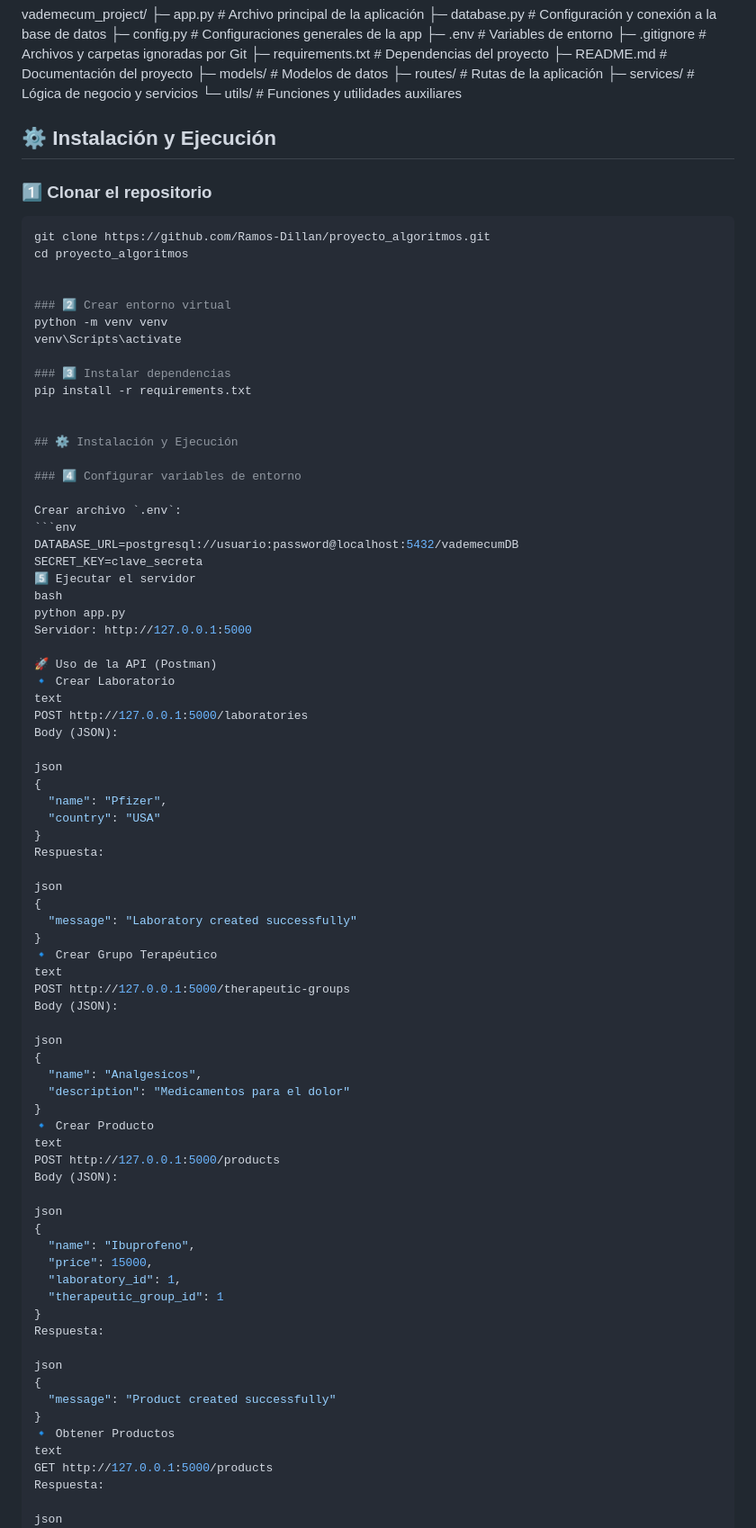
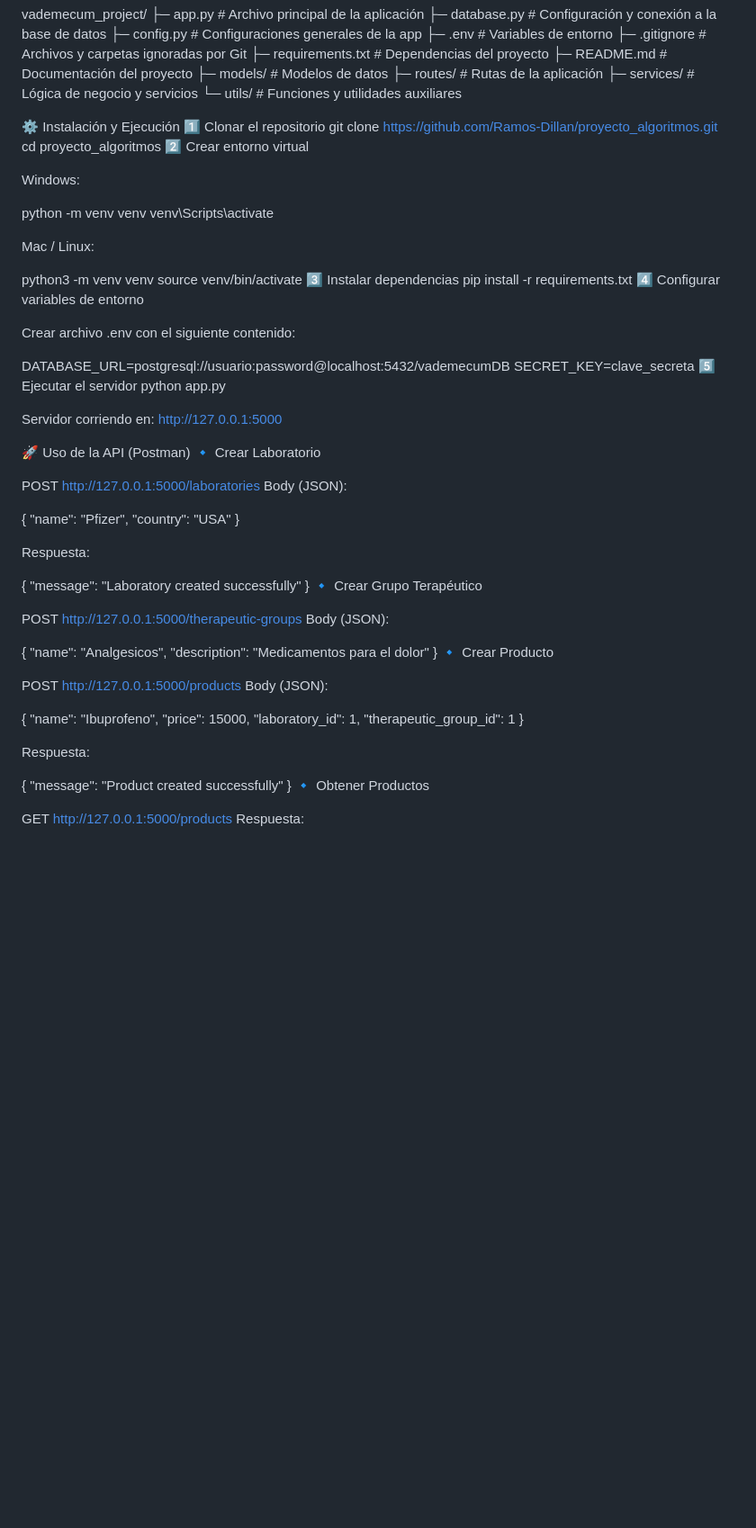
Before and after one commit to Ramos-Dillan/proyecto_algoritmos, a Markdown page: README.md, the part around one of its changes. Shown at 90% size. GitHub-like rendering; blank space fills up the shorter version.

Commit message:
README actualizado

````diff
--- a/README.md
+++ b/README.md
@@ -35,87 +35,81 @@ vademecum_project/
 ├─ services/             # Lógica de negocio y servicios
 └─ utils/                # Funciones y utilidades auxiliares
 
-
-## ⚙️ Instalación y Ejecución
-
-### 1️⃣ Clonar el repositorio
-```bash
+⚙️ Instalación y Ejecución
+1️⃣ Clonar el repositorio
 git clone https://github.com/Ramos-Dillan/proyecto_algoritmos.git
 cd proyecto_algoritmos
+2️⃣ Crear entorno virtual
 
+Windows:
 
-### 2️⃣ Crear entorno virtual
 python -m venv venv
 venv\Scripts\activate
 
-### 3️⃣ Instalar dependencias
+Mac / Linux:
+
+python3 -m venv venv
+source venv/bin/activate
+3️⃣ Instalar dependencias
 pip install -r requirements.txt
+4️⃣ Configurar variables de entorno
 
+Crear archivo .env con el siguiente contenido:
 
-## ⚙️ Instalación y Ejecución
-
-### 4️⃣ Configurar variables de entorno
-
-Crear archivo `.env`:
-```env
 DATABASE_URL=postgresql://usuario:password@localhost:5432/vademecumDB
 SECRET_KEY=clave_secreta
 5️⃣ Ejecutar el servidor
-bash
 python app.py
-Servidor: http://127.0.0.1:5000
+
+Servidor corriendo en: http://127.0.0.1:5000
 
 🚀 Uso de la API (Postman)
 🔹 Crear Laboratorio
-text
+
 POST http://127.0.0.1:5000/laboratories
 Body (JSON):
 
-json
 {
   "name": "Pfizer",
   "country": "USA"
 }
+
 Respuesta:
 
-json
 {
   "message": "Laboratory created successfully"
 }
 🔹 Crear Grupo Terapéutico
-text
+
 POST http://127.0.0.1:5000/therapeutic-groups
 Body (JSON):
 
-json
 {
   "name": "Analgesicos",
   "description": "Medicamentos para el dolor"
 }
 🔹 Crear Producto
-text
+
 POST http://127.0.0.1:5000/products
 Body (JSON):
 
-json
 {
   "name": "Ibuprofeno",
   "price": 15000,
   "laboratory_id": 1,
   "therapeutic_group_id": 1
 }
+
 Respuesta:
 
-json
 {
   "message": "Product created successfully"
 }
 🔹 Obtener Productos
-text
+
 GET http://127.0.0.1:5000/products
 Respuesta:
 
-json
 [
   {
     "id": 1,
````
Also changed, not shown: other parts of README.md (+8 -9 lines).
